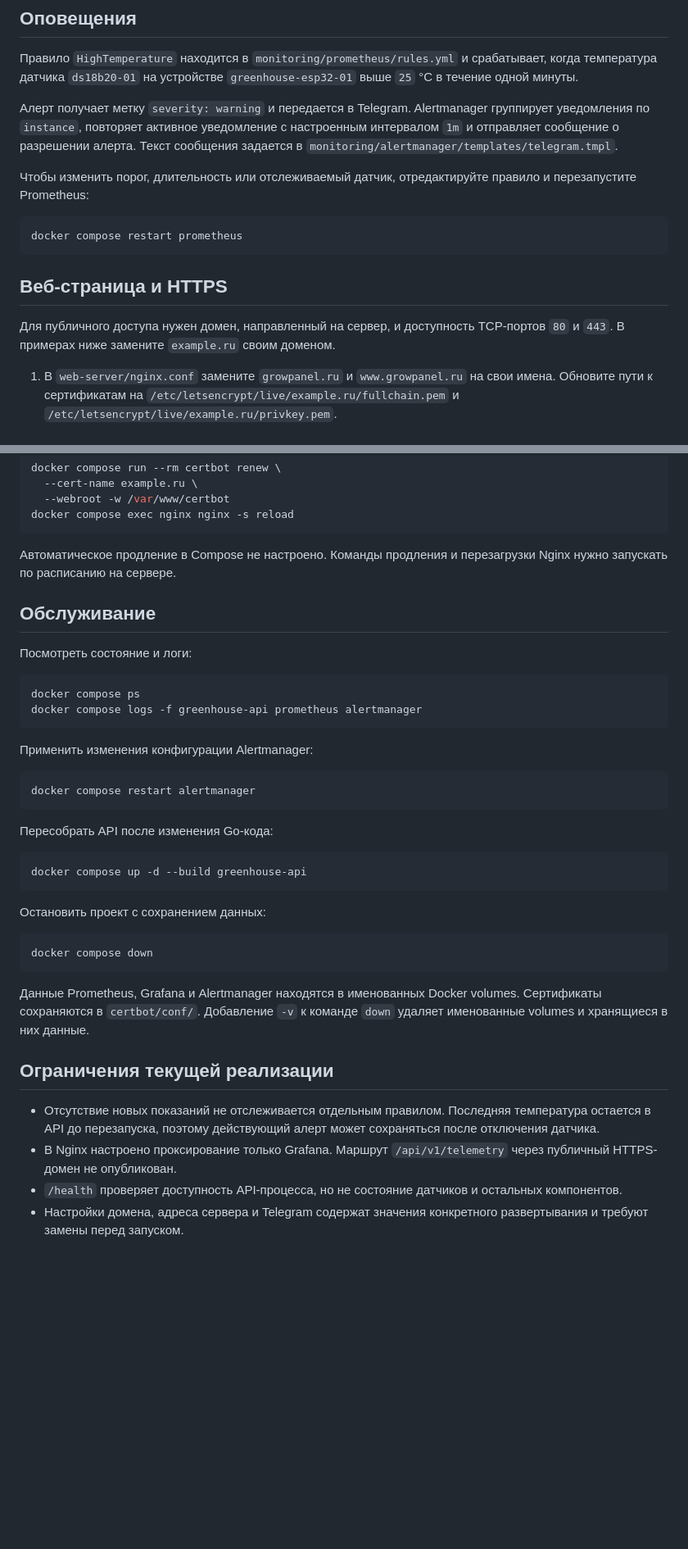
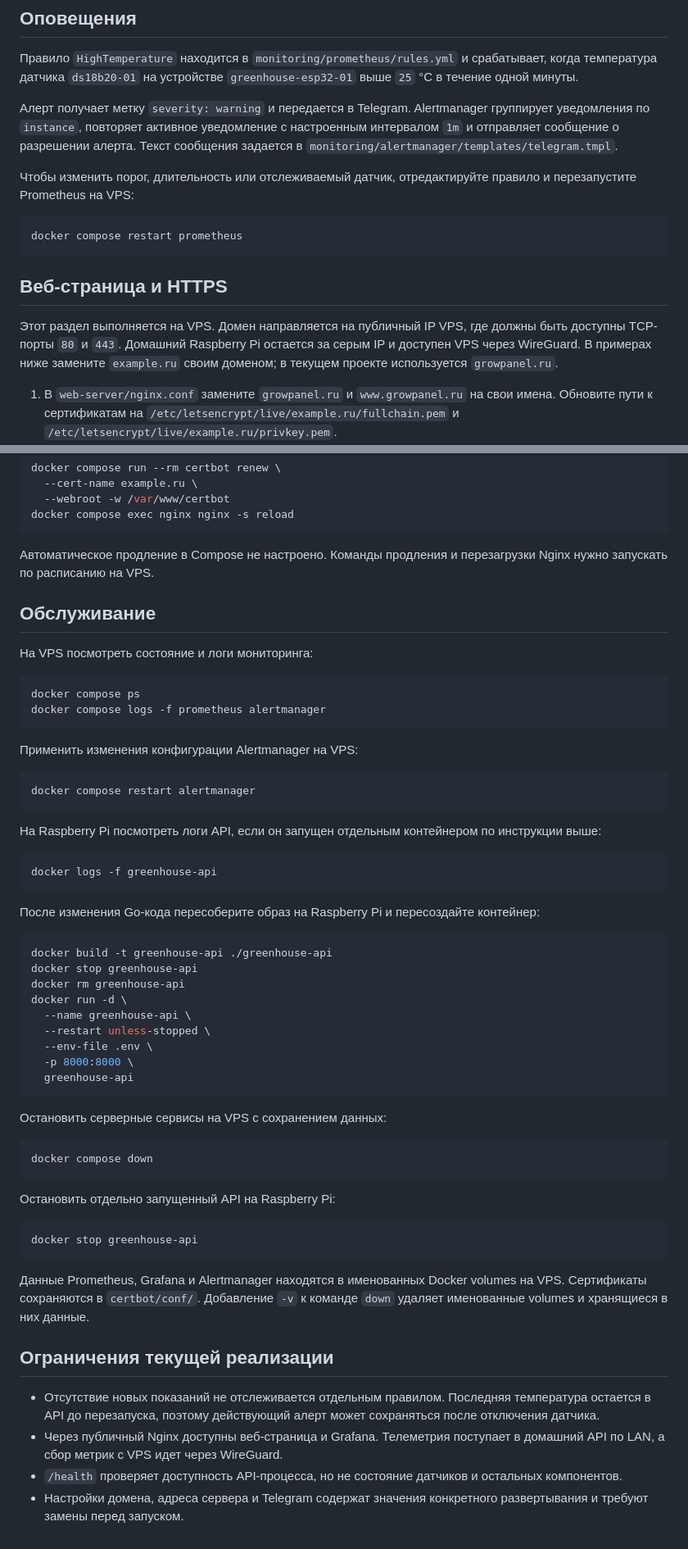
Before and after one commit to ExIntegra/smart-greenhouse, a Markdown page: README.md, 2 parts joined by grey strips. Shown at 82% size. Rendered like a GitHub page; blank space fills up the shorter version.

````diff
--- a/README.md
+++ b/README.md
@@ -331,7 +382,7 @@ rate(greenhouse_telemetry_received_total[5m])
 
 Алерт получает метку `severity: warning` и передается в Telegram. Alertmanager группирует уведомления по `instance`, повторяет активное уведомление с настроенным интервалом `1m` и отправляет сообщение о разрешении алерта. Текст сообщения задается в `monitoring/alertmanager/templates/telegram.tmpl`.
 
-Чтобы изменить порог, длительность или отслеживаемый датчик, отредактируйте правило и перезапустите Prometheus:
+Чтобы изменить порог, длительность или отслеживаемый датчик, отредактируйте правило и перезапустите Prometheus на VPS:
 
 ```bash
 docker compose restart prometheus
@@ -339,7 +390,7 @@ docker compose restart prometheus
 
 ## Веб-страница и HTTPS
 
-Для публичного доступа нужен домен, направленный на сервер, и доступность TCP-портов `80` и `443`. В примерах ниже замените `example.ru` своим доменом.
+Этот раздел выполняется на VPS. Домен направляется на публичный IP VPS, где должны быть доступны TCP-порты `80` и `443`. Домашний Raspberry Pi остается за серым IP и доступен VPS через WireGuard. В примерах ниже замените `example.ru` своим доменом; в текущем проекте используется `growpanel.ru`.
 
 1. В `web-server/nginx.conf` замените `growpanel.ru` и `www.growpanel.ru` на свои имена. Обновите пути к сертификатам на `/etc/letsencrypt/live/example.ru/fullchain.pem` и `/etc/letsencrypt/live/example.ru/privkey.pem`.
 2. В `docker-compose.yml` задайте `GF_SERVER_ROOT_URL: "https://example.ru/grafana/"`.
@@ -376,40 +427,60 @@ docker compose run --rm certbot renew \
 docker compose exec nginx nginx -s reload
 ```
 
-Автоматическое продление в Compose не настроено. Команды продления и перезагрузки Nginx нужно запускать по расписанию на сервере.
+Автоматическое продление в Compose не настроено. Команды продления и перезагрузки Nginx нужно запускать по расписанию на VPS.
 
 ## Обслуживание
 
-Посмотреть состояние и логи:
+На VPS посмотреть состояние и логи мониторинга:
 
 ```bash
 docker compose ps
-docker compose logs -f greenhouse-api prometheus alertmanager
+docker compose logs -f prometheus alertmanager
 ```
 
-Применить изменения конфигурации Alertmanager:
+Применить изменения конфигурации Alertmanager на VPS:
 
 ```bash
 docker compose restart alertmanager
 ```
 
-Пересобрать API после изменения Go-кода:
+На Raspberry Pi посмотреть логи API, если он запущен отдельным контейнером по инструкции выше:
 
 ```bash
-docker compose up -d --build greenhouse-api
+docker logs -f greenhouse-api
 ```
 
-Остановить проект с сохранением данных:
+После изменения Go-кода пересоберите образ на Raspberry Pi и пересоздайте контейнер:
+
+```bash
+docker build -t greenhouse-api ./greenhouse-api
+docker stop greenhouse-api
+docker rm greenhouse-api
+docker run -d \
+  --name greenhouse-api \
+  --restart unless-stopped \
+  --env-file .env \
+  -p 8000:8000 \
+  greenhouse-api
+```
+
+Остановить серверные сервисы на VPS с сохранением данных:
 
 ```bash
 docker compose down
 ```
 
-Данные Prometheus, Grafana и Alertmanager находятся в именованных Docker volumes. Сертификаты сохраняются в `certbot/conf/`. Добавление `-v` к команде `down` удаляет именованные volumes и хранящиеся в них данные.
+Остановить отдельно запущенный API на Raspberry Pi:
+
+```bash
+docker stop greenhouse-api
+```
+
+Данные Prometheus, Grafana и Alertmanager находятся в именованных Docker volumes на VPS. Сертификаты сохраняются в `certbot/conf/`. Добавление `-v` к команде `down` удаляет именованные volumes и хранящиеся в них данные.
 
 ## Ограничения текущей реализации
 
 - Отсутствие новых показаний не отслеживается отдельным правилом. Последняя температура остается в API до перезапуска, поэтому действующий алерт может сохраняться после отключения датчика.
-- В Nginx настроено проксирование только Grafana. Маршрут `/api/v1/telemetry` через публичный HTTPS-домен не опубликован.
+- Через публичный Nginx доступны веб-страница и Grafana. Телеметрия поступает в домашний API по LAN, а сбор метрик с VPS идет через WireGuard.
 - `/health` проверяет доступность API-процесса, но не состояние датчиков и остальных компонентов.
 - Настройки домена, адреса сервера и Telegram содержат значения конкретного развертывания и требуют замены перед запуском.
````
Also changed, not shown: other parts of README.md (+87 -36 lines).
